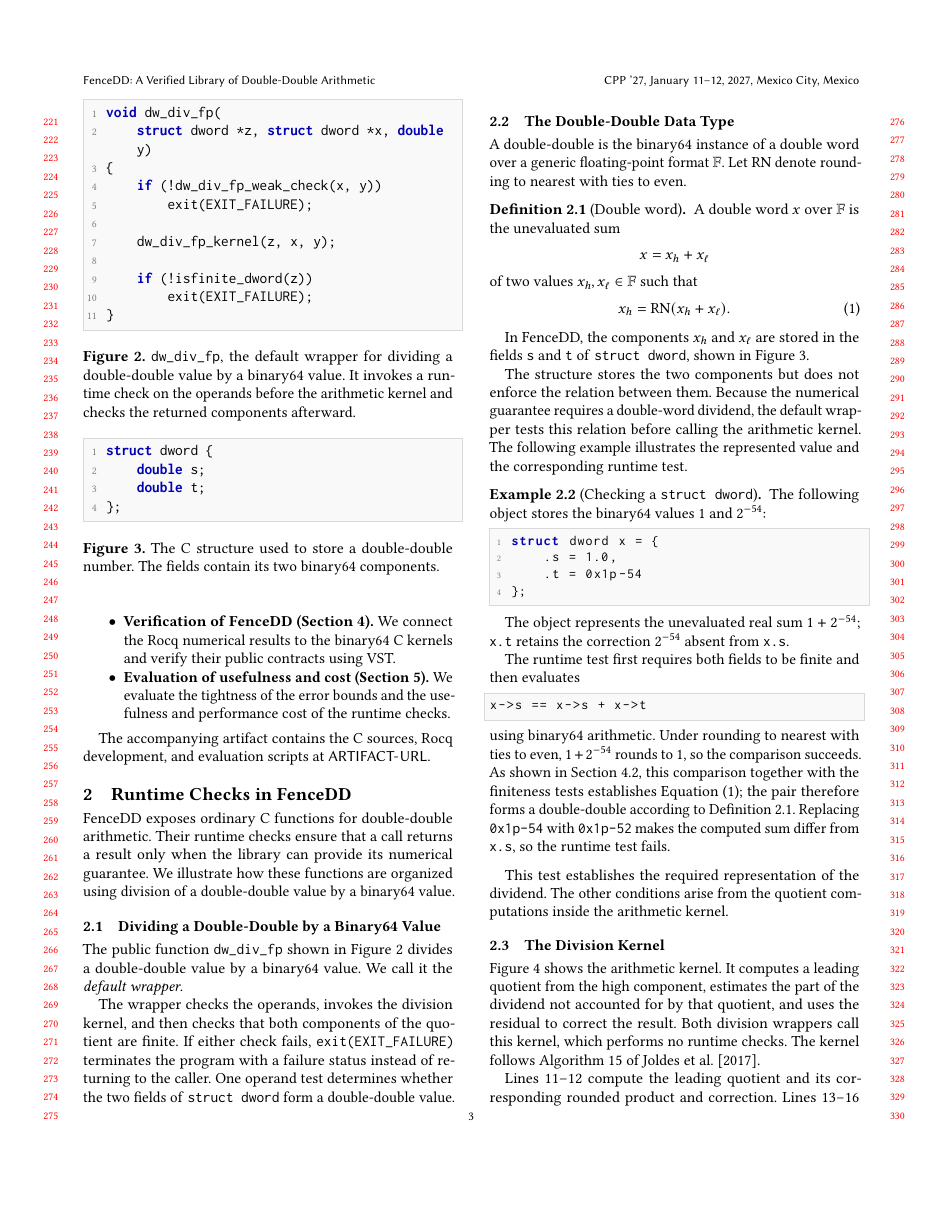
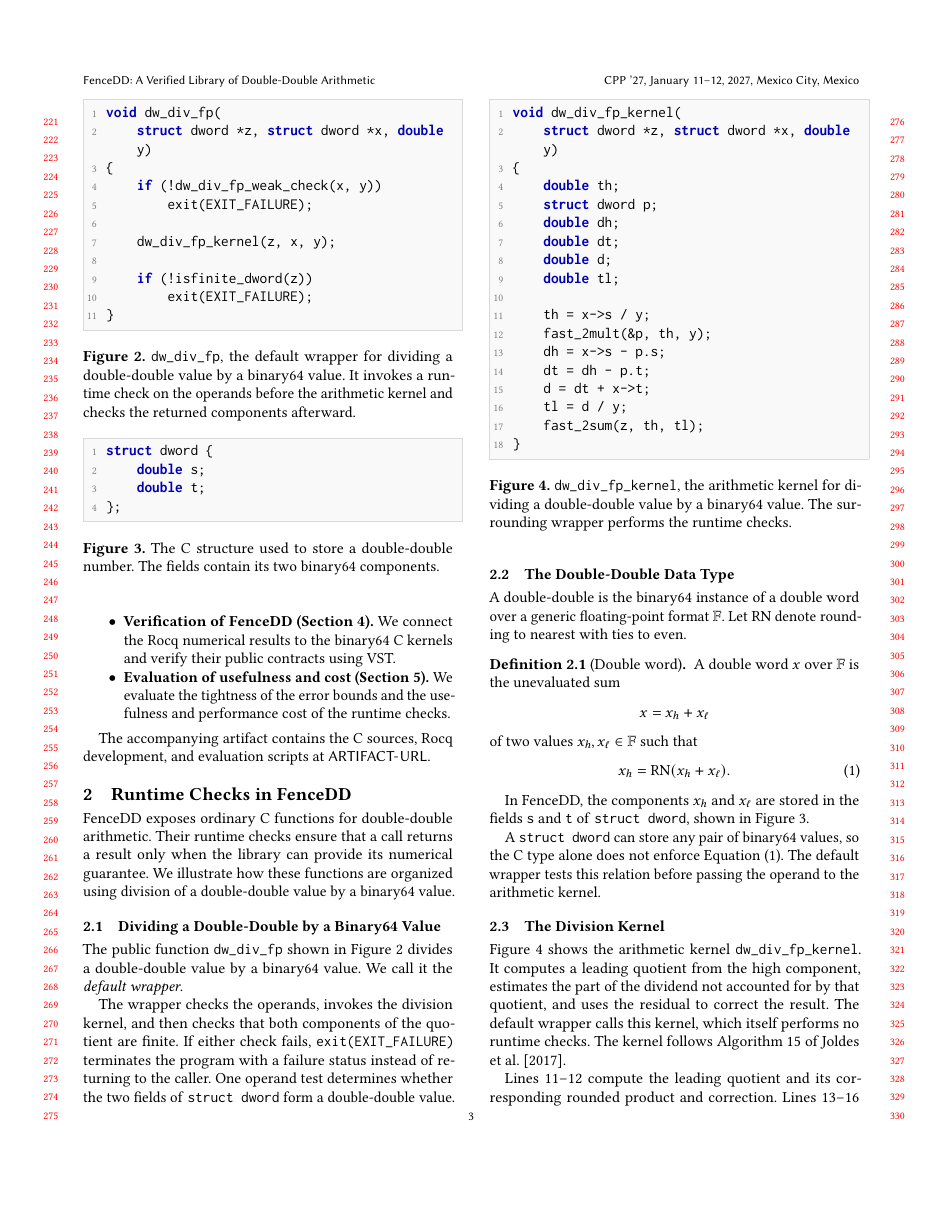
Before and after one commit to VeriNum/double-double, a LaTeX paper (paper/main2.tex, which reads paper/sections/overview.tex): page 3 of 16. Compiled offline with pdfLaTeX; a LaTeX package or settings file that is missing is left out.

Commit message:
Overview

```diff
--- a/paper/sections/overview.tex
+++ b/paper/sections/overview.tex
@@ -100,54 +100,18 @@ In \FenceDD, the components $x_h$ and $x_\ell$ are stored in the
 fields \texttt{s} and \texttt{t} of \texttt{struct dword}, shown in
 \Cref{fig:dword-struct}.
 
-The structure stores the two components but does not enforce the relation
-between them.  Because the numerical guarantee requires a double-word
-dividend, the default wrapper tests this relation before calling the arithmetic
-kernel.  The following example illustrates the represented value and the
-corresponding runtime test.
-
-\begin{example}[Checking a \texttt{struct dword}]
-\label[example]{ex:struct-dword}
-The following object stores the binary64 values $1$ and $2^{-54}$:
-
-\begin{lstlisting}[
-  language=C,
-  xleftmargin=1.5em,
-  framexleftmargin=1.2em,
-  framexrightmargin=3pt
-]
-struct dword x = {
-    .s = 1.0,
-    .t = 0x1p-54
-};
-\end{lstlisting}
-
-The object represents the unevaluated real sum $1+2^{-54}$; \texttt{x.t}
-retains the correction $2^{-54}$ absent from \texttt{x.s}.
-
-The runtime test first requires both fields to be finite and then evaluates
-\begin{lstlisting}[language=C,numbers=none]
-x->s == x->s + x->t
-\end{lstlisting}
-using binary64 arithmetic.  Under rounding to nearest with ties to even,
-$1+2^{-54}$ rounds to $1$, so the comparison succeeds.  As shown in
-\Cref{sec:check-soundness}, this comparison together with the finiteness tests
-establishes \Cref{eq:dw-representation}; the pair therefore forms a
-double-double according to \Cref{def:double-word}.  Replacing \texttt{0x1p-54} with
-\texttt{0x1p-52} makes the computed sum differ from \texttt{x.s}, so the
-runtime test fails.
-\end{example}
-
-This test establishes the required representation of the dividend.  The other
-conditions arise from the quotient computations inside the arithmetic kernel.
+A \texttt{struct dword} can store any pair of binary64 values, so the C type
+alone does not enforce \Cref{eq:dw-representation}.  The default wrapper tests
+this relation before passing the operand to the arithmetic kernel.
 
 \subsection{The Division Kernel}
 \label{sec:overview-division-kernel}
 
-\Cref{fig:dw-div-fp-kernel} shows the arithmetic kernel.  It computes a leading
+\Cref{fig:dw-div-fp-kernel} shows the arithmetic kernel
+\texttt{dw\_div\_fp\_kernel}.  It computes a leading
 quotient from the high component, estimates the part of the dividend not
 accounted for by that quotient, and uses the residual to correct the result.
-Both division wrappers call this kernel, which performs no runtime checks.  The
+The default wrapper calls this kernel, which itself performs no runtime checks.  The
 kernel follows Algorithm~15 of \citet{Joldes2017}.
 
 \begin{figure}[t]
@@ -183,6 +147,3 @@ Lines~11--12 compute the leading quotient and its corresponding rounded
 product and correction.  Lines~13--16 subtract this product from the value
 represented by the dividend and divide the resulting residual by \texttt{y}
 to obtain the quotient correction.  Line~17 combines the leading term and
-correction into the returned pair.  The runtime checks surrounding the kernel
-establish the conditions under which the numerical theorem applies to these
-computations.
```
Also changed, not shown: paper/sections/overview.tex (56 more changed lines).
